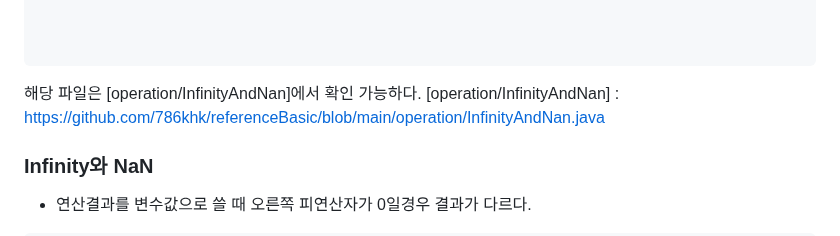
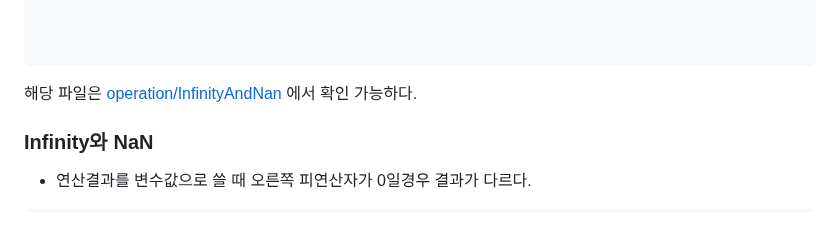
Before and after one commit to 786khk/referenceBasic, a Markdown page: Operator_연산자/연산자.md, the part around one of its changes. Rendered like a GitHub page.

````diff
--- a/Operator_연산자/연산자.md
+++ b/Operator_연산자/연산자.md
@@ -239,8 +239,8 @@ BigDecimal bd2 = new BigDecimal("1.1");
 ```
 
 
-해당 파일은 [operation/InfinityAndNan]에서 확인 가능하다.
-[operation/InfinityAndNan] : https://github.com/786khk/referenceBasic/blob/main/operation/InfinityAndNan.java
+해당 파일은
+[operation/InfinityAndNan](https://github.com/786khk/referenceBasic/blob/main/operation/InfinityAndNan.java) 에서 확인 가능하다.
 
 
 
````
Also changed, not shown: other parts of Operator_연산자/연산자.md (+11 -11 lines).
